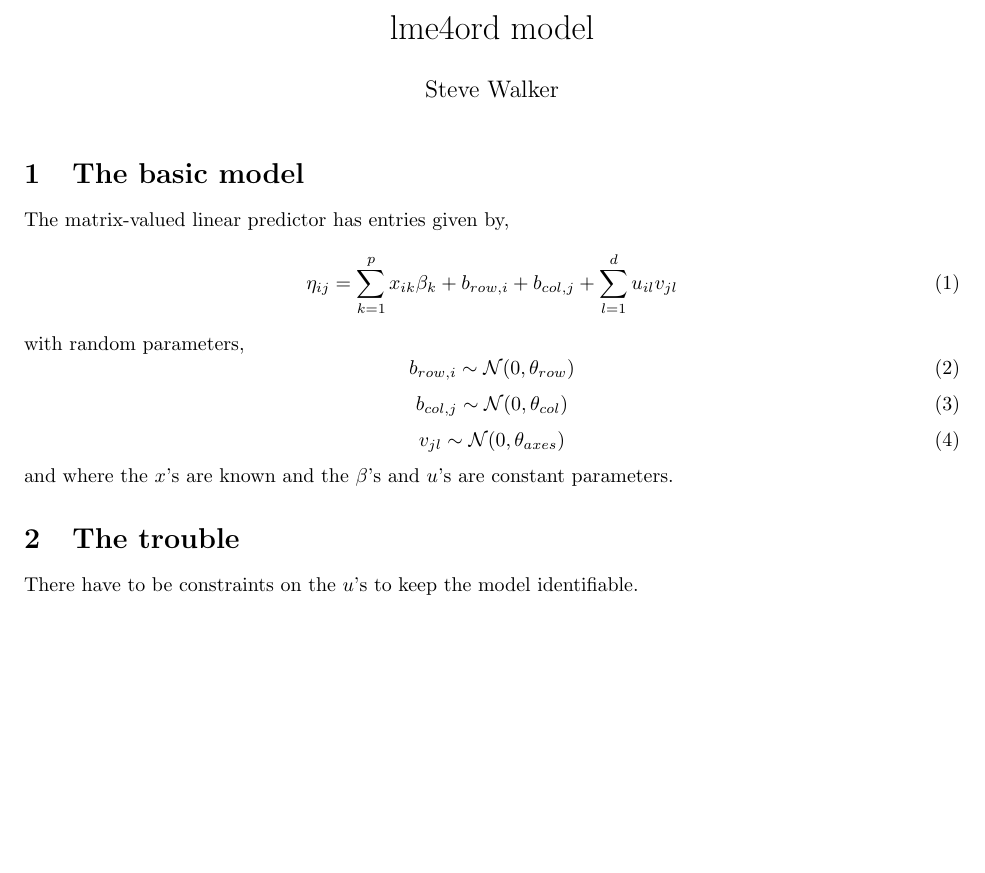
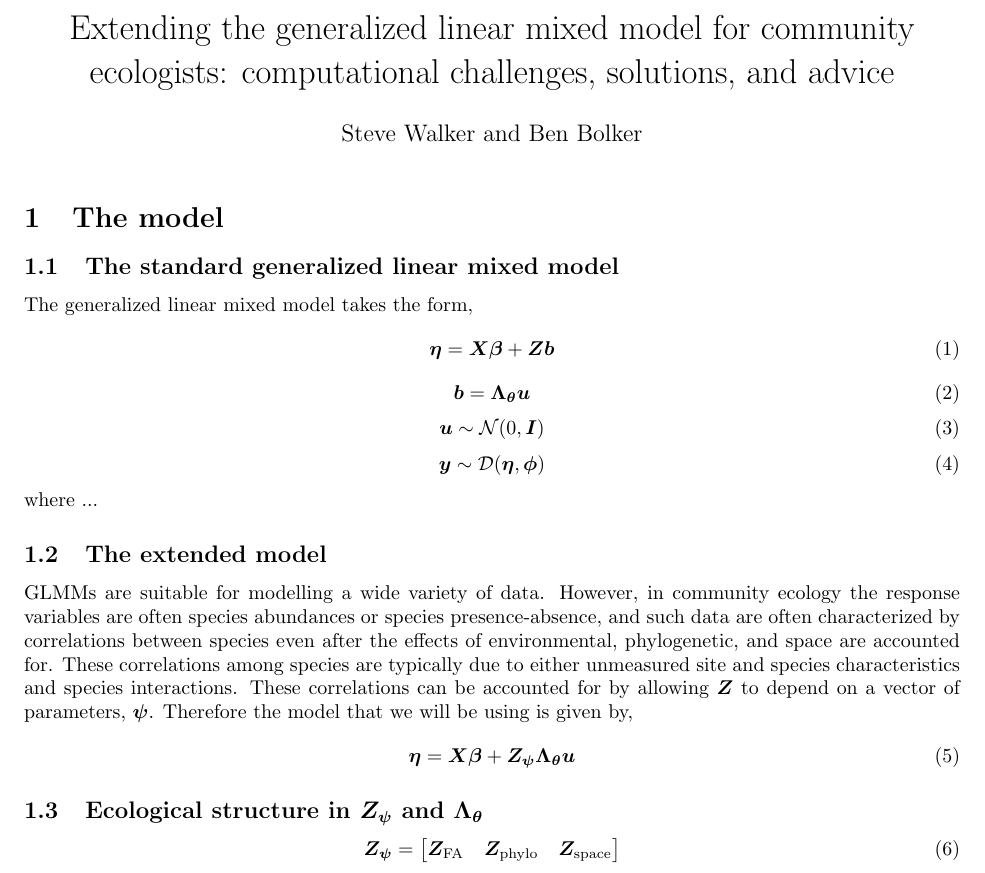
Before and after one commit to stevencarlislewalker/lme4ord, a LaTeX document (inst/misc/modelDescription/modelDescription.tex): part of the page, cut at the place of the change, the shorter picture padded with empty space. Compiled offline with pdfLaTeX.

Commit message:
model description

```diff
--- a/inst/misc/modelDescription/modelDescription.tex
+++ b/inst/misc/modelDescription/modelDescription.tex
@@ -2,14 +2,19 @@
 \usepackage{amsmath}
 \usepackage{bm}
 \usepackage{fullpage}
+\usepackage{mathrsfs}
+
+\DeclareMathAlphabet{\mathpzc}{OT1}{pzc}{m}{it}
 
 \newcommand{\mat}{\bm}
 \newcommand{\trans}{^\top}
 \newcommand{\vc}{\mathrm{vec}}
 \newcommand{\dnorm}{\mathcal{N}}
+\newcommand{\dexpfam}{\mathcal{D}}
 
-\title{lme4ord model}
-\author{Steve Walker}
+\title{Extending the generalized linear mixed model for community
+  ecologists: computational challenges, solutions, and advice}
+\author{Steve Walker and Ben Bolker}
 \date{}
 
 \begin{document}
@@ -30,30 +35,79 @@
 %   \mat Y = \mat X\mat\beta + \mat b_n\mat 1_m\trans + \mat 1_n\mat b_m\trans + \mat U\mat V\trans
 % \end{equation}
 
-\section{The basic model}
+\section{The model}
 
-The matrix-valued linear predictor has entries given by,
+\subsection{The standard generalized linear mixed model}
+
+The generalized linear mixed model takes the form,
 \begin{equation}
-  \label{eq:3}
-  \eta_{ij} = \sum_{k = 1}^p x_{ik}\beta_{k} + b_{row, i} + b_{col, j} + \sum_{l = 1}^d u_{il}v_{jl}
-\end{equation}
-with random parameters,
-\begin{equation}
-  \label{eq:4}
-  b_{row, i} \sim \dnorm(0, \theta_{row})
+  \label{eq:6}
+  \bm\eta = \bm X\bm\beta + \bm Z\bm b
 \end{equation}
 \begin{equation}
-  \label{eq:4}
-  b_{col, j} \sim \dnorm(0, \theta_{col})
+  \label{eq:10}
+  \bm b = \bm\Lambda_{\bm\theta}\bm u
 \end{equation}
 \begin{equation}
-  \label{eq:5}
-  v_{jl} \sim \dnorm(0, \theta_{axes})
+  \label{eq:7}
+  \bm u \sim \dnorm(0, \bm I)
 \end{equation}
-and where the $x$'s are known and the $\beta$'s and $u$'s are constant parameters.
+\begin{equation}
+  \label{eq:8}
+  \bm y \sim \dexpfam (\bm\eta, \bm\phi)
+\end{equation}
+where ...
 
-\section{The trouble}
+\subsection{The extended model}
 
-There have to be constraints on the $u$'s to keep the model identifiable.
+GLMMs are suitable for modelling a wide variety of data.  However, in
+community ecology the response variables are often species abundances
+or species presence-absence, and such data are often characterized by
+correlations between species even after the effects of environmental,
+phylogenetic, and space are accounted for.  These correlations among
+species are typically due to either unmeasured site and species
+characteristics and species interactions.  These correlations can be
+accounted for by allowing $\bm Z$ to depend on a vector of parameters,
+$\bm\psi$.  Therefore the model that we will be using is given by,
+\begin{equation}
+  \label{eq:6}
+  \bm\eta = \bm X\bm\beta + \bm Z_{\bm\psi}\bm\Lambda_{\bm\theta}\bm u
+\end{equation}
+
+\subsection{Ecological structure in $\bm Z_{\bm\psi}$ and
+  $\bm\Lambda_{\bm\theta}$}
+
+\begin{equation}
+  \label{eq:11}
+  \bm Z_{\bm\psi} =
+  \begin{bmatrix}
+    \bm Z_{\mathrm{FA}} & \bm Z_{\mathrm{phylo}} & \bm
+    Z_{\mathrm{space}} \\
+  \end{bmatrix}
+\end{equation}
+
+
+
+
+% The matrix-valued linear predictor has entries given by,
+% \begin{equation}
+%   \label{eq:3}
+%   \eta_{ij} = \sum_{k = 1}^p x_{ik}\beta_{k} + b_{row, i} + b_{col, j} + \sum_{l = 1}^d u_{il}v_{jl}
+% \end{equation}
+% with random parameters,
+% \begin{equation}
+%   \label{eq:4}
+%   b_{row, i} \sim \dnorm(0, \theta_{row})
+% \end{equation}
+% \begin{equation}
+%   \label{eq:4}
+%   b_{col, j} \sim \dnorm(0, \theta_{col})
+% \end{equation}
+% \begin{equation}
+%   \label{eq:5}
+%   v_{jl} \sim \dnorm(0, \theta_{axes})
+% \end{equation}
+% and where the $x$'s are known and the $\beta$'s and $u$'s are constant parameters.
+
 
 \end{document}
```
Also changed, not shown: inst/misc/modelDescription/modelDescription.pdf, 1 other file.
